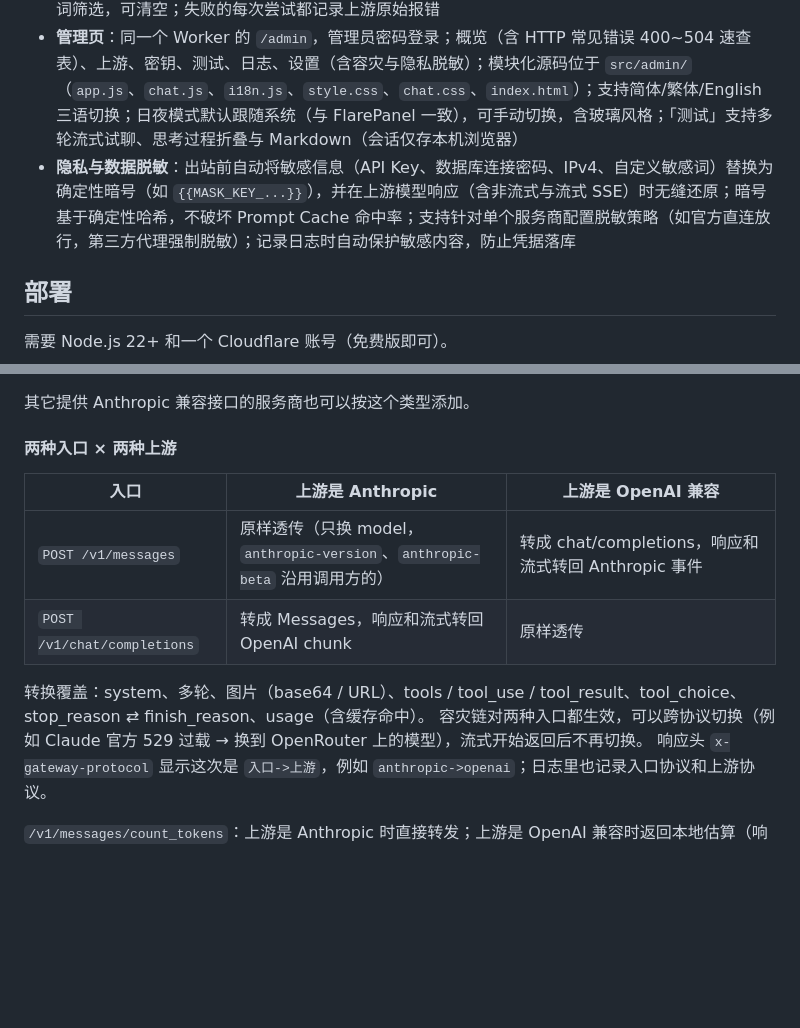
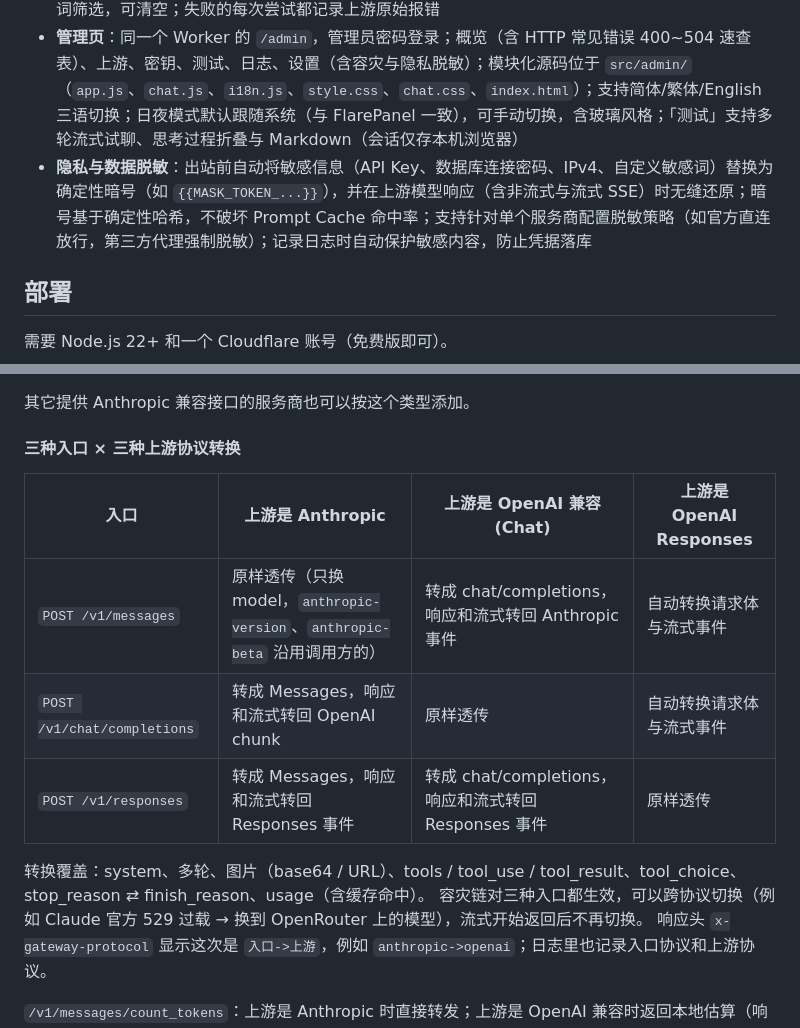
Before and after one commit to HenryYannis/FlareRouter, a Markdown page: README.md, 2 parts joined by grey strips. Drawn GitHub-style; blank space fills up the shorter version.

```diff
--- a/README.md
+++ b/README.md
@@ -28,7 +28,7 @@
 - **调用密钥**：`Authorization: Bearer`、`x-api-key` 或 `api-key` 鉴权；管理页可生成多个、随时查看明文、一键复制、吊销、删除；D1 存储明文与哈希
 - **调用日志**：存 D1，`ctx.waitUntil` 异步写；可按状态、容灾、协议、服务商、密钥、模型、错误关键词筛选，可清空；失败的每次尝试都记录上游原始报错
 - **管理页**：同一个 Worker 的 `/admin`，管理员密码登录；概览（含 HTTP 常见错误 400~504 速查表）、上游、密钥、测试、日志、设置（含容灾与隐私脱敏）；模块化源码位于 `src/admin/`（`app.js`、`chat.js`、`i18n.js`、`style.css`、`chat.css`、`index.html`）；支持简体/繁体/English 三语切换；日夜模式默认跟随系统（与 FlarePanel 一致），可手动切换，含玻璃风格；「测试」支持多轮流式试聊、思考过程折叠与 Markdown（会话仅存本机浏览器）
-- **隐私与数据脱敏**：出站前自动将敏感信息（API Key、数据库连接密码、IPv4、自定义敏感词）替换为确定性暗号（如 `{{MASK_KEY_...}}`），并在上游模型响应（含非流式与流式 SSE）时无缝还原；暗号基于确定性哈希，不破坏 Prompt Cache 命中率；支持针对单个服务商配置脱敏策略（如官方直连放行，第三方代理强制脱敏）；记录日志时自动保护敏感内容，防止凭据落库
+- **隐私与数据脱敏**：出站前自动将敏感信息（API Key、数据库连接密码、IPv4、自定义敏感词）替换为确定性暗号（如 `{{MASK_TOKEN_...}}`），并在上游模型响应（含非流式与流式 SSE）时无缝还原；暗号基于确定性哈希，不破坏 Prompt Cache 命中率；支持针对单个服务商配置脱敏策略（如官方直连放行，第三方代理强制脱敏）；记录日志时自动保护敏感内容，防止凭据落库
 
 ## 部署
 
@@ -158,15 +158,16 @@ curl https://ai.example.com/v1/chat/completions \
 
 其它提供 Anthropic 兼容接口的服务商也可以按这个类型添加。
 
-#### 两种入口 × 两种上游
+#### 三种入口 × 三种上游协议转换
 
-| 入口 | 上游是 Anthropic | 上游是 OpenAI 兼容 |
-| --- | --- | --- |
-| `POST /v1/messages` | 原样透传（只换 model，`anthropic-version`、`anthropic-beta` 沿用调用方的） | 转成 chat/completions，响应和流式转回 Anthropic 事件 |
-| `POST /v1/chat/completions` | 转成 Messages，响应和流式转回 OpenAI chunk | 原样透传 |
+| 入口 | 上游是 Anthropic | 上游是 OpenAI 兼容 (Chat) | 上游是 OpenAI Responses |
+| --- | --- | --- | --- |
+| `POST /v1/messages` | 原样透传（只换 model，`anthropic-version`、`anthropic-beta` 沿用调用方的） | 转成 chat/completions，响应和流式转回 Anthropic 事件 | 自动转换请求体与流式事件 |
+| `POST /v1/chat/completions` | 转成 Messages，响应和流式转回 OpenAI chunk | 原样透传 | 自动转换请求体与流式事件 |
+| `POST /v1/responses` | 转成 Messages，响应和流式转回 Responses 事件 | 转成 chat/completions，响应和流式转回 Responses 事件 | 原样透传 |
 
 转换覆盖：system、多轮、图片（base64 / URL）、tools / tool_use / tool_result、tool_choice、stop_reason ⇄ finish_reason、usage（含缓存命中）。
-容灾链对两种入口都生效，可以跨协议切换（例如 Claude 官方 529 过载 → 换到 OpenRouter 上的模型），流式开始返回后不再切换。
+容灾链对三种入口都生效，可以跨协议切换（例如 Claude 官方 529 过载 → 换到 OpenRouter 上的模型），流式开始返回后不再切换。
 响应头 `x-gateway-protocol` 显示这次是 `入口->上游`，例如 `anthropic->openai`；日志里也记录入口协议和上游协议。
 
 `/v1/messages/count_tokens`：上游是 Anthropic 时直接转发；上游是 OpenAI 兼容时返回本地估算（响应头 `x-gateway-estimated: 1`）。
```
Also changed, not shown: README.en.md (+11 -10 lines), README.zh-Hant.md (+8 -7 lines).
